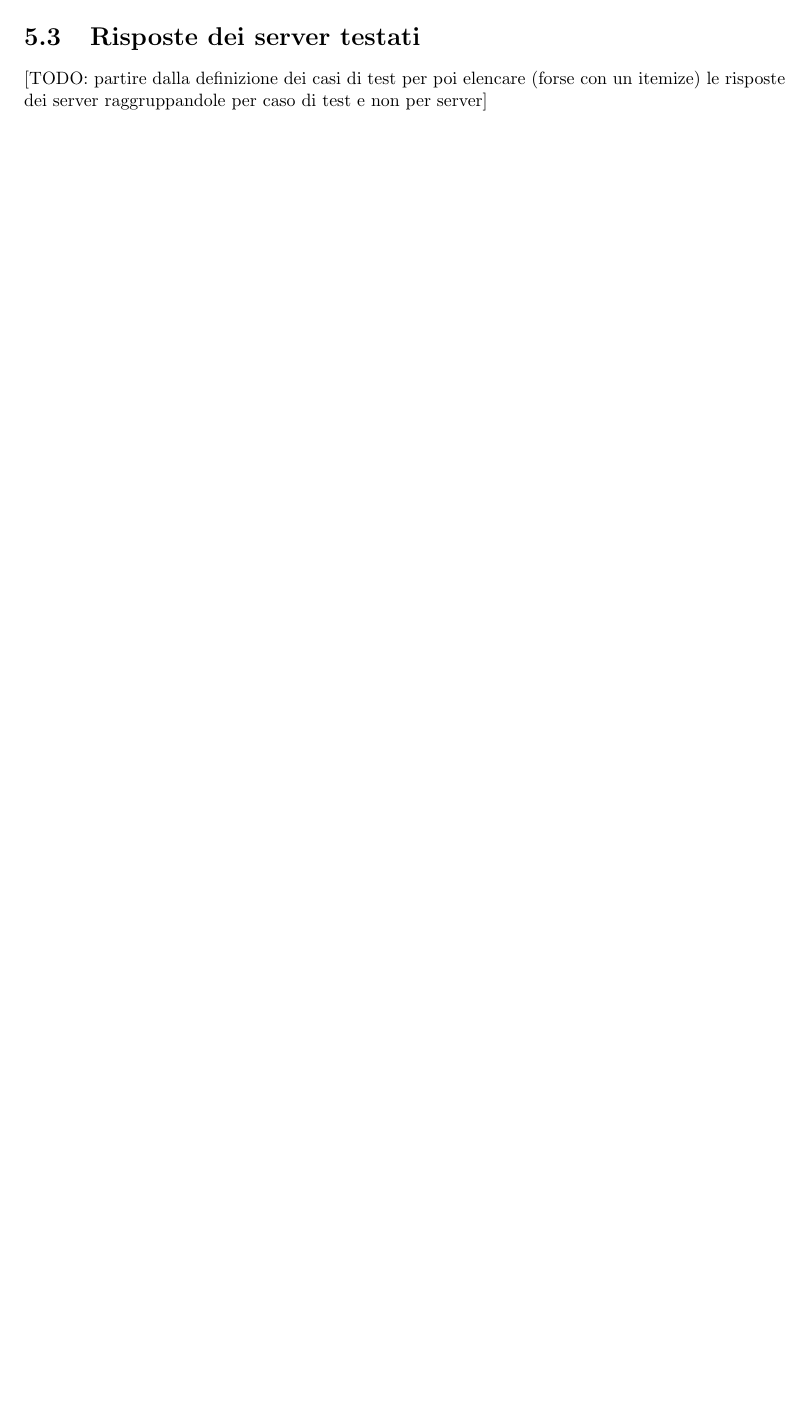
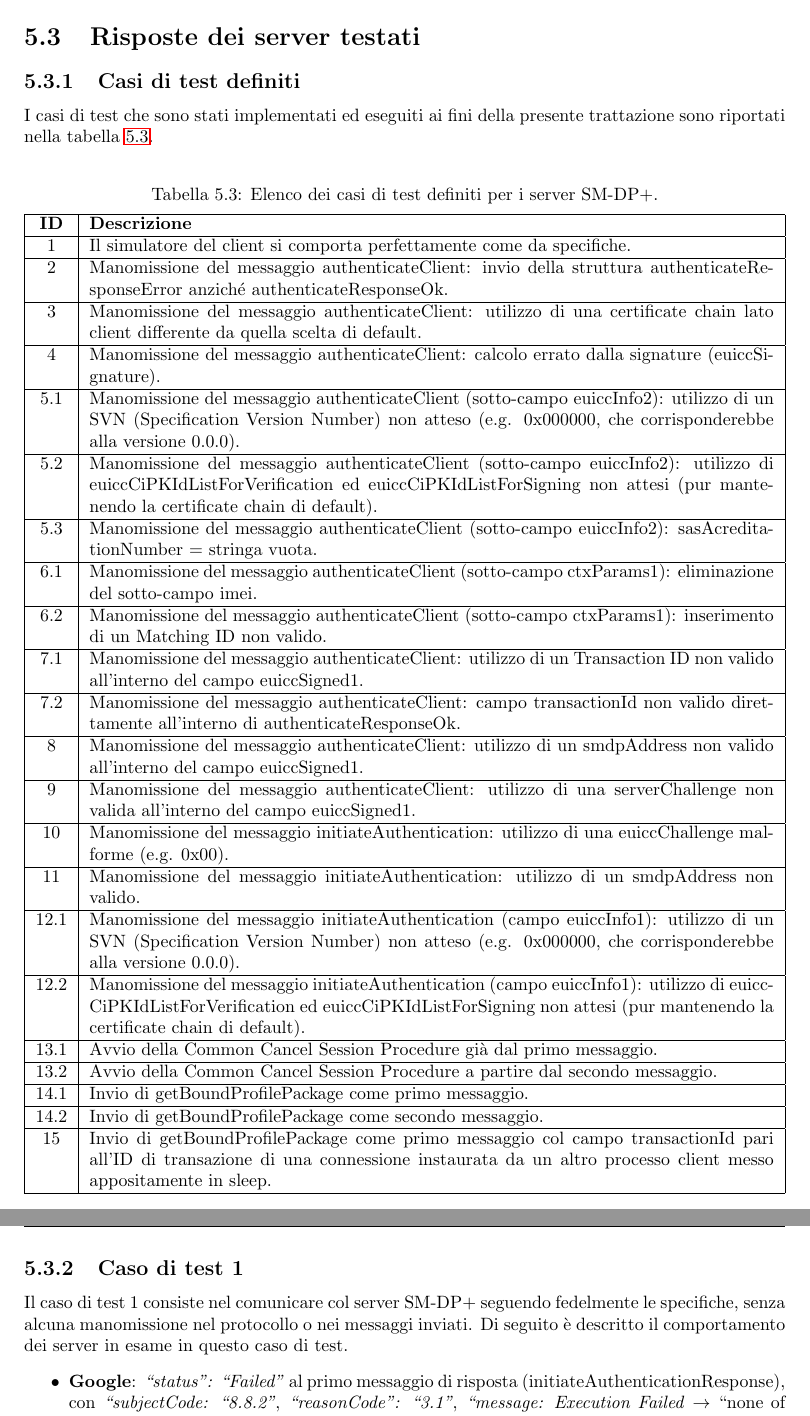
Before and after one commit to Fanfarillo/tesi-eSIM, a LaTeX book (utilities/latex-tesi/Tesi.tex): part of page 73 of 77 before the commit and two parts of pages 73 and 74 of 78 after it, the two joined at a grey line, cut so that both start at the same text, the shorter picture padded with empty space. Compiled offline with pdfLaTeX.

Commit message:
This commit is a mistake

```diff
--- a/utilities/latex-tesi/Tesi.tex
+++ b/utilities/latex-tesi/Tesi.tex
@@ -1814,4 +1814,67 @@ Simulatore & localhost & Simulatore lato server precedentemente implementato & P
 \\\textit{*Non è possibile disporre di un'intera certificate chain valida della GSMA assieme a tutte le chiavi private associate. È per questo motivo che, in linea teorica, il certificato presentato dal simulatore del client all'interno del messaggio authenticateClient non può essere considerato valido. Dunque, i successivi esperimenti non possono spingersi oltre alla procedura di Common Mutual Authentication.}
 
 \section{Risposte dei server testati}
-[TODO: partire dalla definizione dei casi di test per poi elencare (forse con un itemize) le risposte dei server raggruppandole per caso di test e non per server]
+\subsection{Casi di test definiti}
+I casi di test che sono stati implementati ed eseguiti ai fini della presente trattazione sono riportati nella tabella \ref{tab:test-cases}.\\
+\begin{table}[h!]
+\begin{center}
+\captionsetup{skip=4pt}
+\caption{Elenco dei casi di test definiti per i server SM-DP+.}
+\label{tab:test-cases}
+\begin{tabularx}{\textwidth}{|c|X|} % <-- Alignments: 1st column center, with vertical lines in between
+\hline
+\textbf{ID} & \textbf{Descrizione}\\
+\hline
+1 & Il simulatore del client si comporta perfettamente come da specifiche.\\
+\hline
+2 & Manomissione del messaggio authenticateClient: invio della struttura authenticateResponseError anziché authenticateResponseOk.\\
+\hline
+3 & Manomissione del messaggio authenticateClient: utilizzo di una certificate chain lato client differente da quella scelta di default.\\
+\hline
+4 & Manomissione del messaggio authenticateClient: calcolo errato dalla signature (euiccSignature).\\
+\hline
+5.1 & Manomissione del messaggio authenticateClient (sotto-campo euiccInfo2): utilizzo di un SVN (Specification Version Number) non atteso (e.g. 0x000000, che corrisponderebbe alla versione 0.0.0).\\
+\hline
+5.2 & Manomissione del messaggio authenticateClient (sotto-campo euiccInfo2): utilizzo di euiccCiPKIdListForVerification ed euiccCiPKIdListForSigning non attesi (pur mantenendo la certificate chain di default).\\
+\hline
+5.3 & Manomissione del messaggio authenticateClient (sotto-campo euiccInfo2): sasAcreditationNumber = stringa vuota.\\
+\hline
+6.1 & Manomissione del messaggio authenticateClient (sotto-campo ctxParams1): eliminazione del sotto-campo imei.\\
+\hline
+6.2 & Manomissione del messaggio authenticateClient (sotto-campo ctxParams1): inserimento di un Matching ID non valido.\\
+\hline
+7.1 & Manomissione del messaggio authenticateClient: utilizzo di un Transaction ID non valido all'interno del campo euiccSigned1.\\
+\hline
+7.2 & Manomissione del messaggio authenticateClient: campo transactionId non valido direttamente all'interno di authenticateResponseOk.\\
+\hline
+8 & Manomissione del messaggio authenticateClient: utilizzo di un smdpAddress non valido all'interno del campo euiccSigned1.\\
+\hline
+9 & Manomissione del messaggio authenticateClient: utilizzo di una serverChallenge non valida all'interno del campo euiccSigned1.\\
+\hline
+10 & Manomissione del messaggio initiateAuthentication: utilizzo di una euiccChallenge malforme (e.g. 0x00).\\
+\hline
+11 & Manomissione del messaggio initiateAuthentication: utilizzo di un smdpAddress non valido.\\
+\hline
+12.1 & Manomissione del messaggio initiateAuthentication (campo euiccInfo1): utilizzo di un SVN (Specification Version Number) non atteso (e.g. 0x000000, che corrisponderebbe alla versione 0.0.0).\\
+\hline
+12.2 & Manomissione del messaggio initiateAuthentication (campo euiccInfo1): utilizzo di euiccCiPKIdListForVerification ed euiccCiPKIdListForSigning non attesi (pur mantenendo la certificate chain di default).\\
+\hline
+13.1 & Avvio della Common Cancel Session Procedure già dal primo messaggio.\\
+\hline
+13.2 & Avvio della Common Cancel Session Procedure a partire dal secondo messaggio.\\
+\hline
+14.1 & Invio di getBoundProfilePackage come primo messaggio.\\
+\hline
+14.2 & Invio di getBoundProfilePackage come secondo messaggio.\\
+\hline
+15 & Invio di getBoundProfilePackage come primo messaggio col campo transactionId pari all'ID di transazione di una connessione instaurata da un altro processo client messo appositamente in sleep.\\
+\hline
+\end{tabularx}
+\end{center}
+\end{table}
+
+\subsection{Caso di test 1}
+Il caso di test 1 consiste nel comunicare col server SM-DP+ seguendo fedelmente le specifiche, senza alcuna manomissione nel protocollo o nei messaggi inviati. Di seguito è descritto il comportamento dei server in esame in questo caso di test.
+\begin{itemize}
+\item \textbf{Google}: \textit{``status": ``Failed"} al primo messaggio di risposta (initiateAuthenticationResponse), con \textit{``subjectCode: ``8.8.2"}, \textit{``reasonCode": ``3.1"}, \textit{``message: Execution Failed} $\rightarrow$ ``none of the proposed Public Key Identifiers is supported by the SM-DP+.
+\item \textbf{Infineon}:
```
Also changed, not shown: utilities/latex-tesi/Tesi.pdf, utilities/latex-tesi/Tesi.tex (7 more changed lines), 8 other files.
